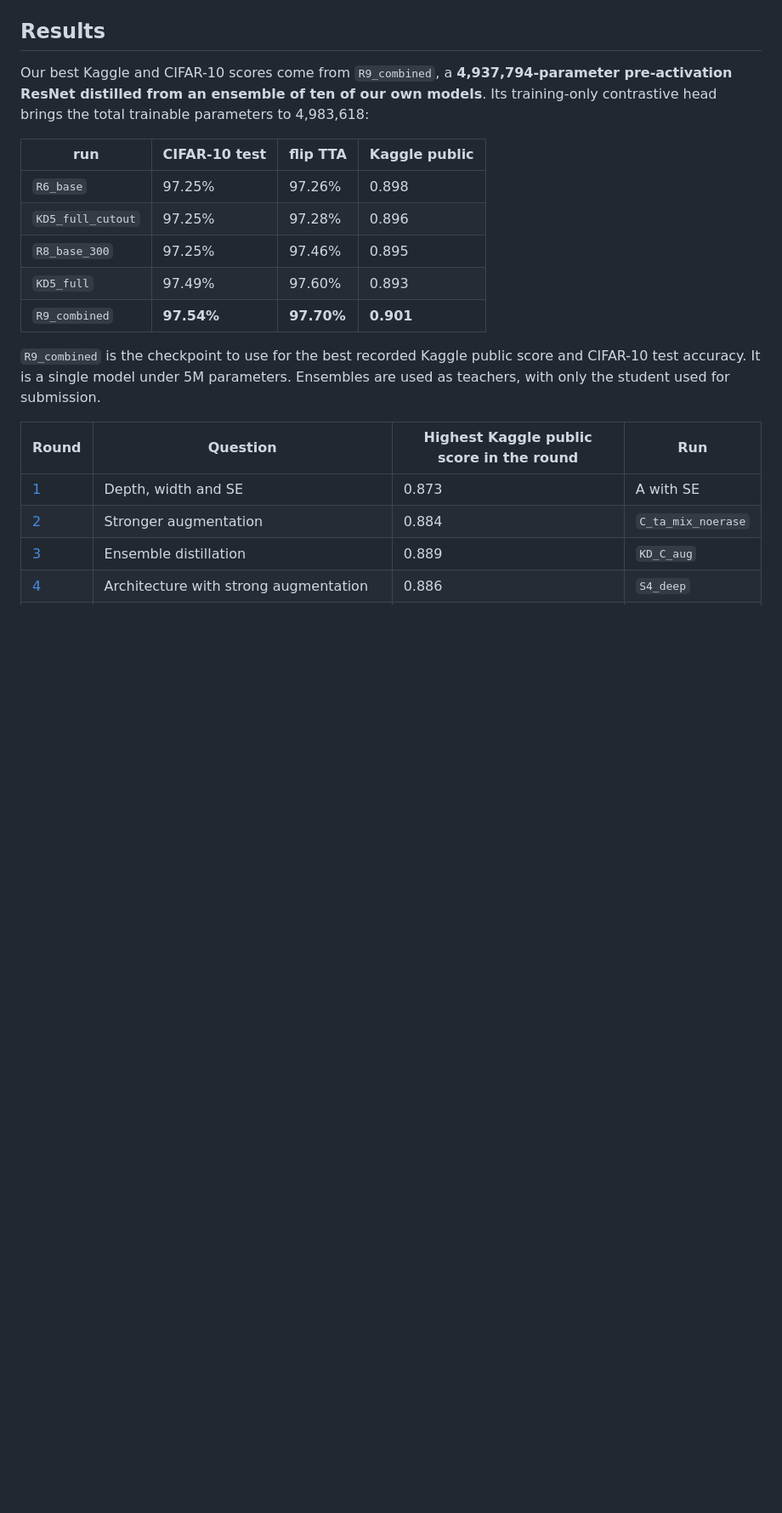
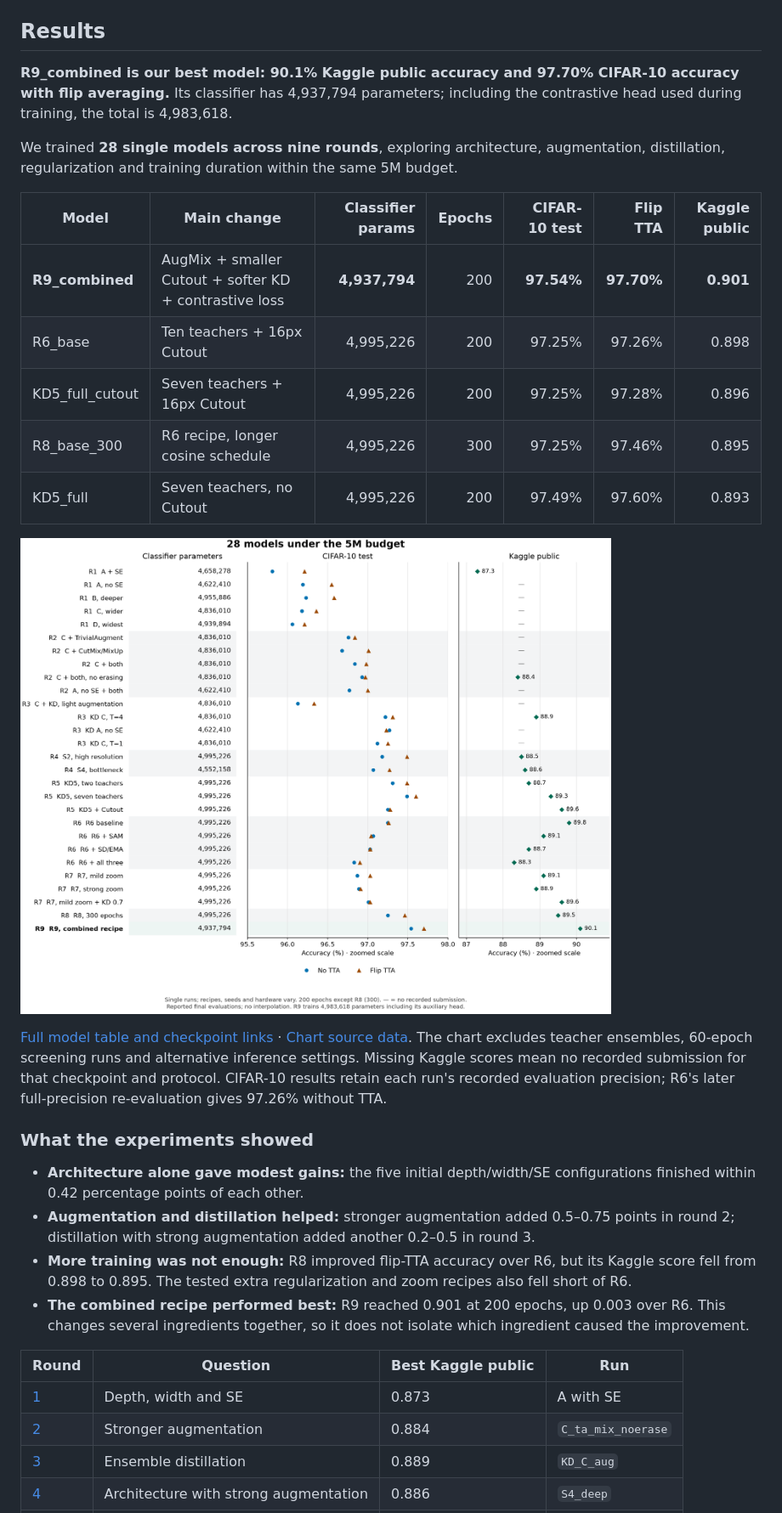
Before and after one commit to buddhsen-tripathi/resnet-5m, a Markdown page: README.md, the part around one of its changes. Shown at 85% size. Rendered like a GitHub page; pictures changed too: assets/all-models.png (added); blank space fills up the shorter version.

Commit message:
Compare all model runs and document the v0.3 release

```diff
--- a/README.md
+++ b/README.md
@@ -6,19 +6,30 @@ Built for the [CIFAR-10 ResNet Architecture Challenge](https://www.kaggle.com/co
 
 ## Results
 
-Our best Kaggle and CIFAR-10 scores come from `R9_combined`, a **4,937,794-parameter pre-activation ResNet distilled from an ensemble of ten of our own models**. Its training-only contrastive head brings the total trainable parameters to 4,983,618:
+**R9_combined is our best model: 90.1% Kaggle public accuracy and 97.70% CIFAR-10 accuracy with flip averaging.** Its classifier has 4,937,794 parameters; including the contrastive head used during training, the total is 4,983,618.
 
-| run | CIFAR-10 test | flip TTA | Kaggle public |
-|-----|---------------|----------|---------------|
-| `R6_base` | 97.25% | 97.26% | 0.898 |
-| `KD5_full_cutout` | 97.25% | 97.28% | 0.896 |
-| `R8_base_300` | 97.25% | 97.46% | 0.895 |
-| `KD5_full` | 97.49% | 97.60% | 0.893 |
-| `R9_combined` | **97.54%** | **97.70%** | **0.901** |
+We trained **28 single models across nine rounds**, exploring architecture, augmentation, distillation, regularization and training duration within the same 5M budget.
 
-`R9_combined` is the checkpoint to use for the best recorded Kaggle public score and CIFAR-10 test accuracy. It is a single model under 5M parameters. Ensembles are used as teachers, with only the student used for submission.
+| Model | Main change | Classifier params | Epochs | CIFAR-10 test | Flip TTA | Kaggle public |
+|---|---|---:|---:|---:|---:|---:|
+| **R9_combined** | AugMix + smaller Cutout + softer KD + contrastive loss | **4,937,794** | 200 | **97.54%** | **97.70%** | **0.901** |
+| R6_base | Ten teachers + 16px Cutout | 4,995,226 | 200 | 97.25% | 97.26% | 0.898 |
+| KD5_full_cutout | Seven teachers + 16px Cutout | 4,995,226 | 200 | 97.25% | 97.28% | 0.896 |
+| R8_base_300 | R6 recipe, longer cosine schedule | 4,995,226 | 300 | 97.25% | 97.46% | 0.895 |
+| KD5_full | Seven teachers, no Cutout | 4,995,226 | 200 | 97.49% | 97.60% | 0.893 |
 
-| Round | Question | Highest Kaggle public score in the round | Run |
+![Comparison of all 28 completed models: classifier parameter counts, CIFAR-10 final and flip-averaged accuracy, and recorded Kaggle public accuracy. R9 leads both accuracy measures.](assets/all-models.png)
+
+[Full model table and checkpoint links](docs/model-comparison.md) · [Chart source data](assets/experiments.json). The chart excludes teacher ensembles, 60-epoch screening runs and alternative inference settings. Missing Kaggle scores mean no recorded submission for that checkpoint and protocol. CIFAR-10 results retain each run's recorded evaluation precision; R6's later full-precision re-evaluation gives 97.26% without TTA.
+
+### What the experiments showed
+
+- **Architecture alone gave modest gains:** the five initial depth/width/SE configurations finished within 0.42 percentage points of each other.
+- **Augmentation and distillation helped:** stronger augmentation added 0.5–0.75 points in round 2; distillation with strong augmentation added another 0.2–0.5 in round 3.
+- **More training was not enough:** R8 improved flip-TTA accuracy over R6, but its Kaggle score fell from 0.898 to 0.895. The tested extra regularization and zoom recipes also fell short of R6.
+- **The combined recipe performed best:** R9 reached 0.901 at 200 epochs, up 0.003 over R6. This changes several ingredients together, so it does not isolate which ingredient caused the improvement.
+
+| Round | Question | Best Kaggle public | Run |
 |-------|----------|------------------------------------------|-----|
 | [1](#round-1-architecture) | Depth, width and SE | 0.873 | A with SE |
 | [2](#round-2-augmentation) | Stronger augmentation | 0.884 | `C_ta_mix_noerase` |
```
Also changed, not shown: other parts of README.md (+44 -123 lines), docs/model-comparison.md (added, +44 -0 lines), docs/training.md (added, +152 -0 lines), 3 other files.
